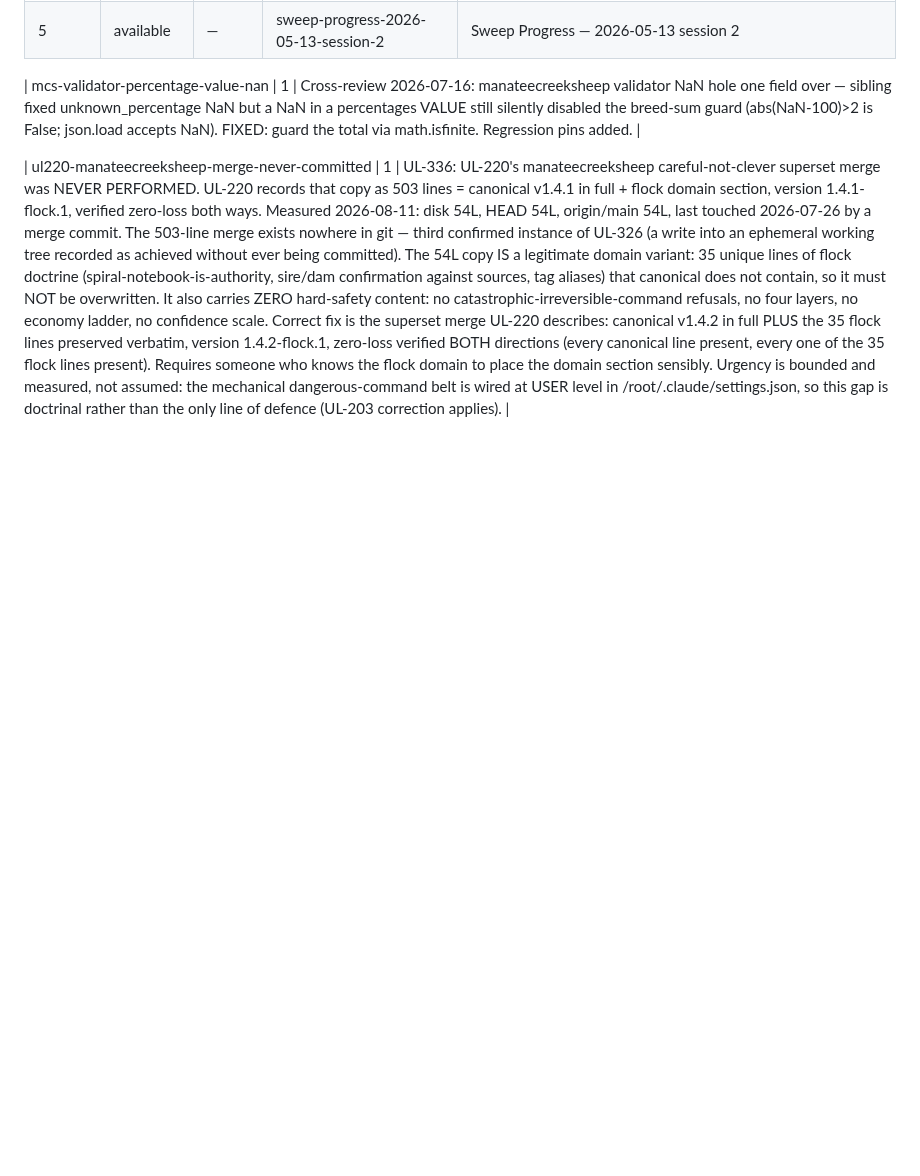
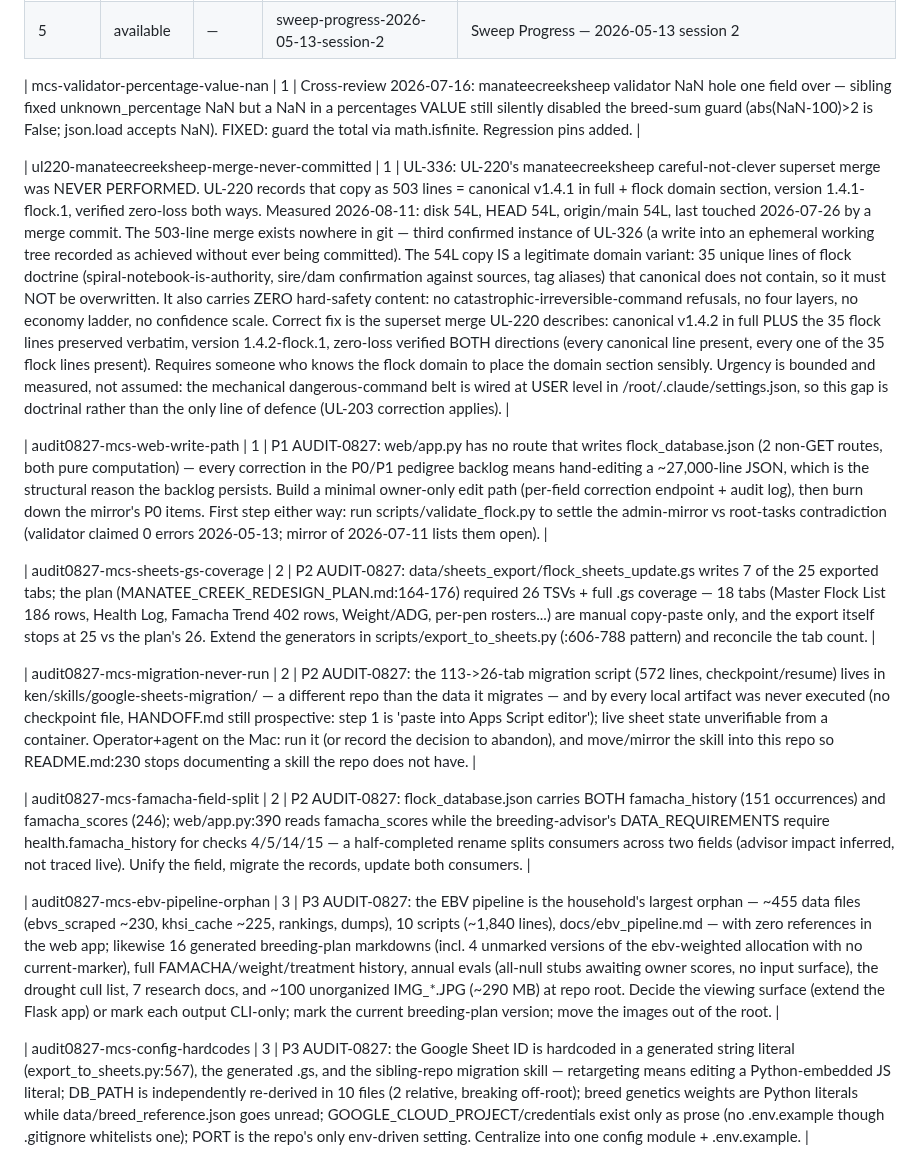
Before and after one commit to jsschrstrcks1/manateecreeksheep, a Markdown page: admin/UNFINISHED_TASKS.md, the part around the change. Drawn GitHub-style; blank space fills up the shorter version.

Commit message:
hls: mirror 2026-08-27 unfinished-features audit findings (audit0827-*)
[no-reasoning]

Co-Authored-By: Claude <noreply@anthropic.com>
Claude-Session: https://claude.ai/code/session_01NYPCeRyLveDEtm5dExFwx8

```diff
--- a/admin/UNFINISHED_TASKS.md
+++ b/admin/UNFINISHED_TASKS.md
@@ -59,3 +59,21 @@ node admin/library.mjs mirrors --repo manateecreeksheep
 
 <!-- library register 2026-08-11T01:39:44.289Z -->
 | ul220-manateecreeksheep-merge-never-committed | 1 | UL-336: UL-220's manateecreeksheep careful-not-clever superset merge was NEVER PERFORMED. UL-220 records that copy as 503 lines = canonical v1.4.1 in full + flock domain section, version 1.4.1-flock.1, verified zero-loss both ways. Measured 2026-08-11: disk 54L, HEAD 54L, origin/main 54L, last touched 2026-07-26 by a merge commit. The 503-line merge exists nowhere in git — third confirmed instance of UL-326 (a write into an ephemeral working tree recorded as achieved without ever being committed). The 54L copy IS a legitimate domain variant: 35 unique lines of flock doctrine (spiral-notebook-is-authority, sire/dam confirmation against sources, tag aliases) that canonical does not contain, so it must NOT be overwritten. It also carries ZERO hard-safety content: no catastrophic-irreversible-command refusals, no four layers, no economy ladder, no confidence scale. Correct fix is the superset merge UL-220 describes: canonical v1.4.2 in full PLUS the 35 flock lines preserved verbatim, version 1.4.2-flock.1, zero-loss verified BOTH directions (every canonical line present, every one of the 35 flock lines present). Requires someone who knows the flock domain to place the domain section sensibly. Urgency is bounded and measured, not assumed: the mechanical dangerous-command belt is wired at USER level in /root/.claude/settings.json, so this gap is doctrinal rather than the only line of defence (UL-203 correction applies). |
+
+<!-- library register 2026-08-27T05:05:50.774Z -->
+| audit0827-mcs-web-write-path | 1 | P1 AUDIT-0827: web/app.py has no route that writes flock_database.json (2 non-GET routes, both pure computation) — every correction in the P0/P1 pedigree backlog means hand-editing a ~27,000-line JSON, which is the structural reason the backlog persists. Build a minimal owner-only edit path (per-field correction endpoint + audit log), then burn down the mirror's P0 items. First step either way: run scripts/validate_flock.py to settle the admin-mirror vs root-tasks contradiction (validator claimed 0 errors 2026-05-13; mirror of 2026-07-11 lists them open). |
+
+<!-- library register 2026-08-27T05:05:51.170Z -->
+| audit0827-mcs-sheets-gs-coverage | 2 | P2 AUDIT-0827: data/sheets_export/flock_sheets_update.gs writes 7 of the 25 exported tabs; the plan (MANATEE_CREEK_REDESIGN_PLAN.md:164-176) required 26 TSVs + full .gs coverage — 18 tabs (Master Flock List 186 rows, Health Log, Famacha Trend 402 rows, Weight/ADG, per-pen rosters...) are manual copy-paste only, and the export itself stops at 25 vs the plan's 26. Extend the generators in scripts/export_to_sheets.py (:606-788 pattern) and reconcile the tab count. |
+
+<!-- library register 2026-08-27T05:05:51.559Z -->
+| audit0827-mcs-migration-never-run | 2 | P2 AUDIT-0827: the 113->26-tab migration script (572 lines, checkpoint/resume) lives in ken/skills/google-sheets-migration/ — a different repo than the data it migrates — and by every local artifact was never executed (no checkpoint file, HANDOFF.md still prospective: step 1 is 'paste into Apps Script editor'); live sheet state unverifiable from a container. Operator+agent on the Mac: run it (or record the decision to abandon), and move/mirror the skill into this repo so README.md:230 stops documenting a skill the repo does not have. |
+
+<!-- library register 2026-08-27T05:05:51.951Z -->
+| audit0827-mcs-famacha-field-split | 2 | P2 AUDIT-0827: flock_database.json carries BOTH famacha_history (151 occurrences) and famacha_scores (246); web/app.py:390 reads famacha_scores while the breeding-advisor's DATA_REQUIREMENTS require health.famacha_history for checks 4/5/14/15 — a half-completed rename splits consumers across two fields (advisor impact inferred, not traced live). Unify the field, migrate the records, update both consumers. |
+
+<!-- library register 2026-08-27T05:05:52.356Z -->
+| audit0827-mcs-ebv-pipeline-orphan | 3 | P3 AUDIT-0827: the EBV pipeline is the household's largest orphan — ~455 data files (ebvs_scraped ~230, khsi_cache ~225, rankings, dumps), 10 scripts (~1,840 lines), docs/ebv_pipeline.md — with zero references in the web app; likewise 16 generated breeding-plan markdowns (incl. 4 unmarked versions of the ebv-weighted allocation with no current-marker), full FAMACHA/weight/treatment history, annual evals (all-null stubs awaiting owner scores, no input surface), the drought cull list, 7 research docs, and ~100 unorganized IMG_*.JPG (~290 MB) at repo root. Decide the viewing surface (extend the Flask app) or mark each output CLI-only; mark the current breeding-plan version; move the images out of the root. |
+
+<!-- library register 2026-08-27T05:05:52.774Z -->
+| audit0827-mcs-config-hardcodes | 3 | P3 AUDIT-0827: the Google Sheet ID is hardcoded in a generated string literal (export_to_sheets.py:567), the generated .gs, and the sibling-repo migration skill — retargeting means editing a Python-embedded JS literal; DB_PATH is independently re-derived in 10 files (2 relative, breaking off-root); breed genetics weights are Python literals while data/breed_reference.json goes unread; GOOGLE_CLOUD_PROJECT/credentials exist only as prose (no .env.example though .gitignore whitelists one); PORT is the repo's only env-driven setting. Centralize into one config module + .env.example. |
```
